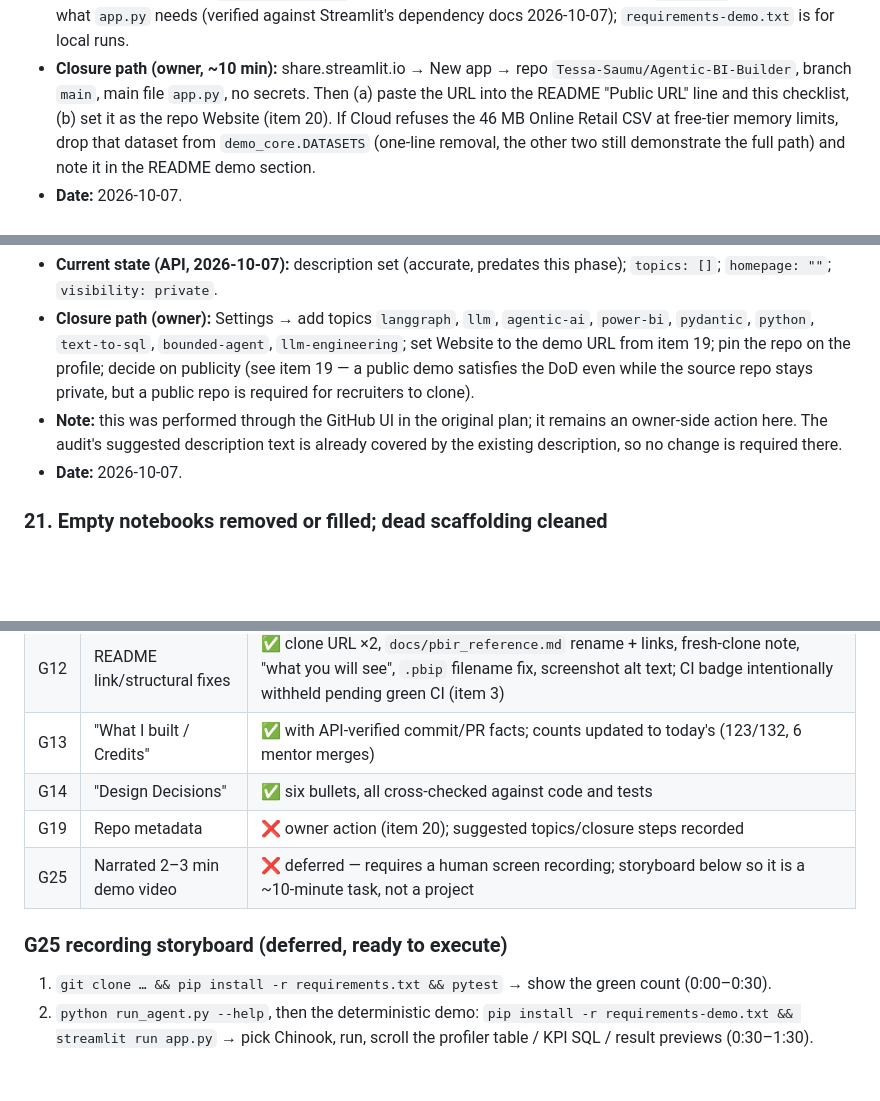
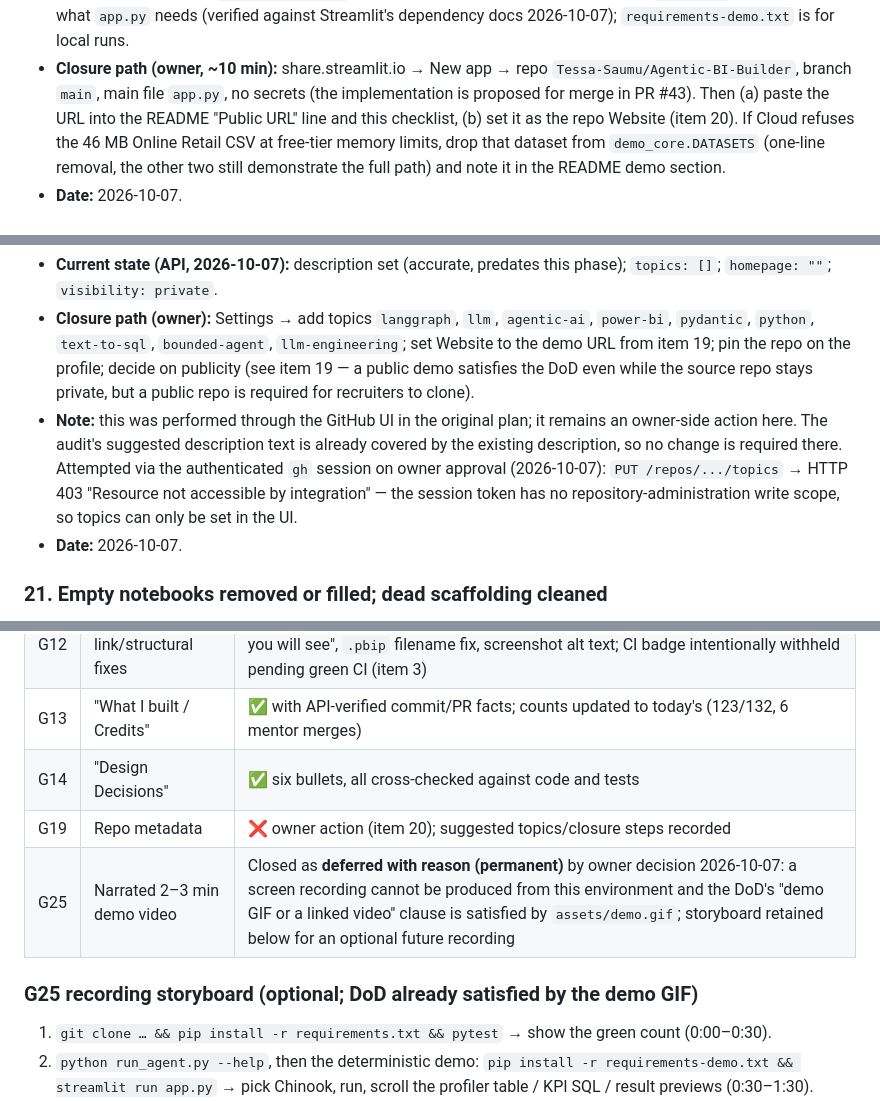
Before and after one commit to Tessa-Saumu/Agentic-BI-Builder, a Markdown page: FLAGSHIP_VERIFICATION_CHECKLIST.md, 3 parts joined by grey strips. GitHub-like rendering; blank space fills up the shorter version.

Commit message:
Phase 5 close-out: PR #43, gh-scope note for topics, G25 permanently deferred
Co-authored-by: arena-agent <297053741+arena-agent@users.noreply.github.com>

```diff
--- a/FLAGSHIP_VERIFICATION_CHECKLIST.md
+++ b/FLAGSHIP_VERIFICATION_CHECKLIST.md
@@ -257,7 +257,7 @@ drift fails a test rather than the diagram. Verified by reading `graph.py` today
   dependency docs 2026-10-07); `requirements-demo.txt` is for local runs.
 - **Closure path (owner, ~10 min):** share.streamlit.io → New app → repo
   `Tessa-Saumu/Agentic-BI-Builder`, branch `main`, main file `app.py`, no
-  secrets. Then (a) paste the URL into the README "Public URL" line and this
+  secrets (the implementation is proposed for merge in PR #43). Then (a) paste the URL into the README "Public URL" line and this
   checklist, (b) set it as the repo Website (item 20). If Cloud refuses the
   46 MB Online Retail CSV at free-tier memory limits, drop that dataset from
   `demo_core.DATASETS` (one-line removal, the other two still demonstrate the
@@ -277,6 +277,10 @@ drift fails a test rather than the diagram. Verified by reading `graph.py` today
 - **Note:** this was performed through the GitHub UI in the original plan; it
   remains an owner-side action here. The audit's suggested description text is
   already covered by the existing description, so no change is required there.
+  Attempted via the authenticated `gh` session on owner approval (2026-10-07):
+  `PUT /repos/.../topics` → HTTP 403 "Resource not accessible by integration" —
+  the session token has no repository-administration write scope, so topics can
+  only be set in the UI.
 - **Date:** 2026-10-07.
 
 ### 21. Empty notebooks removed or filled; dead scaffolding cleaned
@@ -398,9 +402,9 @@ framing. Verified by grep 2026-10-07.
 | G13 | "What I built / Credits" | ✅ with API-verified commit/PR facts; counts updated to today's (123/132, 6 mentor merges) |
 | G14 | "Design Decisions" | ✅ six bullets, all cross-checked against code and tests |
 | G19 | Repo metadata | ❌ owner action (item 20); suggested topics/closure steps recorded |
-| G25 | Narrated 2–3 min demo video | ❌ deferred — requires a human screen recording; storyboard below so it is a ~10-minute task, not a project |
+| G25 | Narrated 2–3 min demo video | Closed as **deferred with reason (permanent)** by owner decision 2026-10-07: a screen recording cannot be produced from this environment and the DoD's "demo GIF or a linked video" clause is satisfied by `assets/demo.gif`; storyboard retained below for an optional future recording |
 
-### G25 recording storyboard (deferred, ready to execute)
+### G25 recording storyboard (optional; DoD already satisfied by the demo GIF)
 
 1. `git clone … && pip install -r requirements.txt && pytest` → show the green
    count (0:00–0:30).
```
Also changed, not shown: FLAGSHIP_IMPLEMENTATION_PLAN.md (+3 -3 lines).
